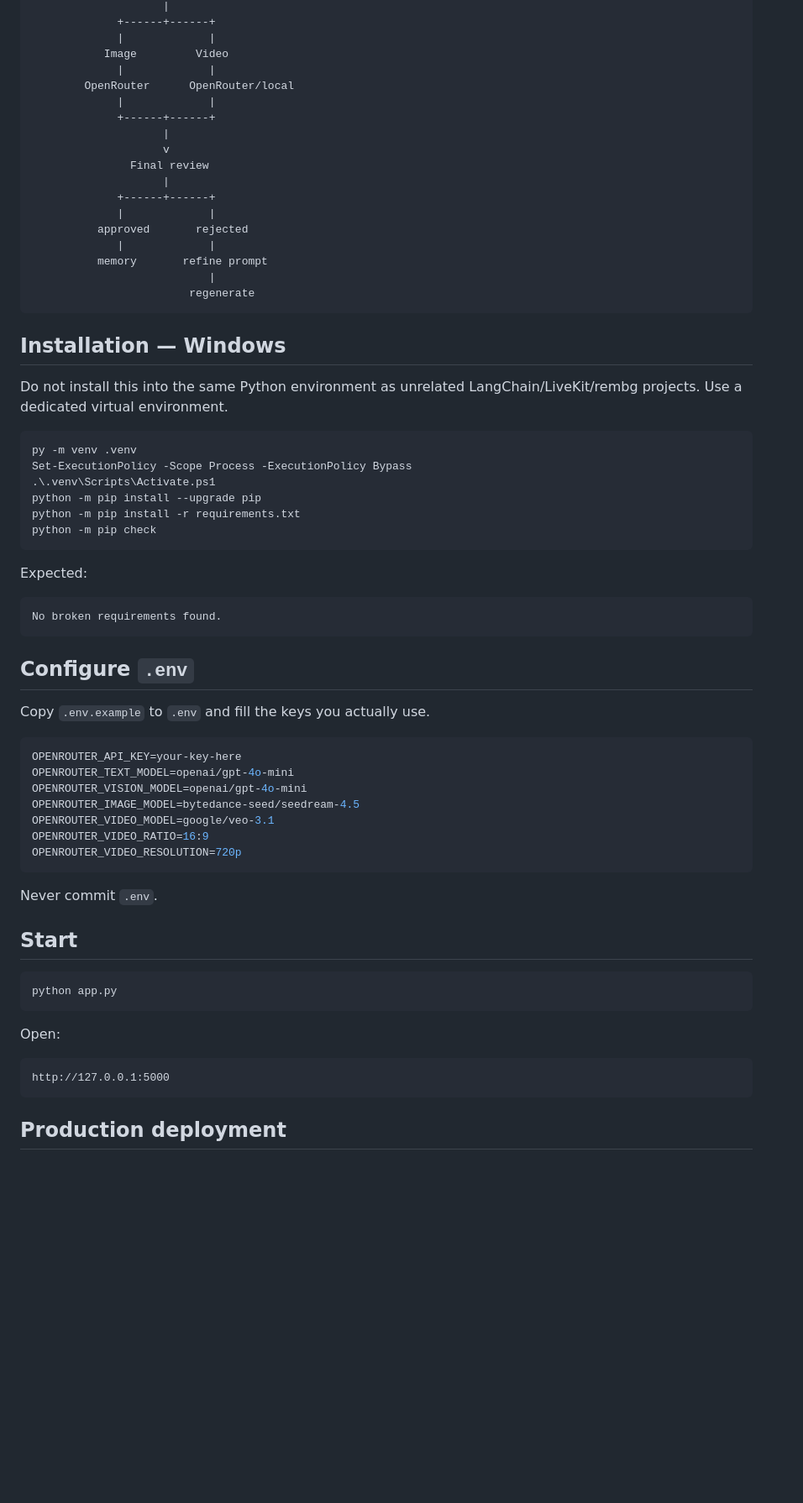
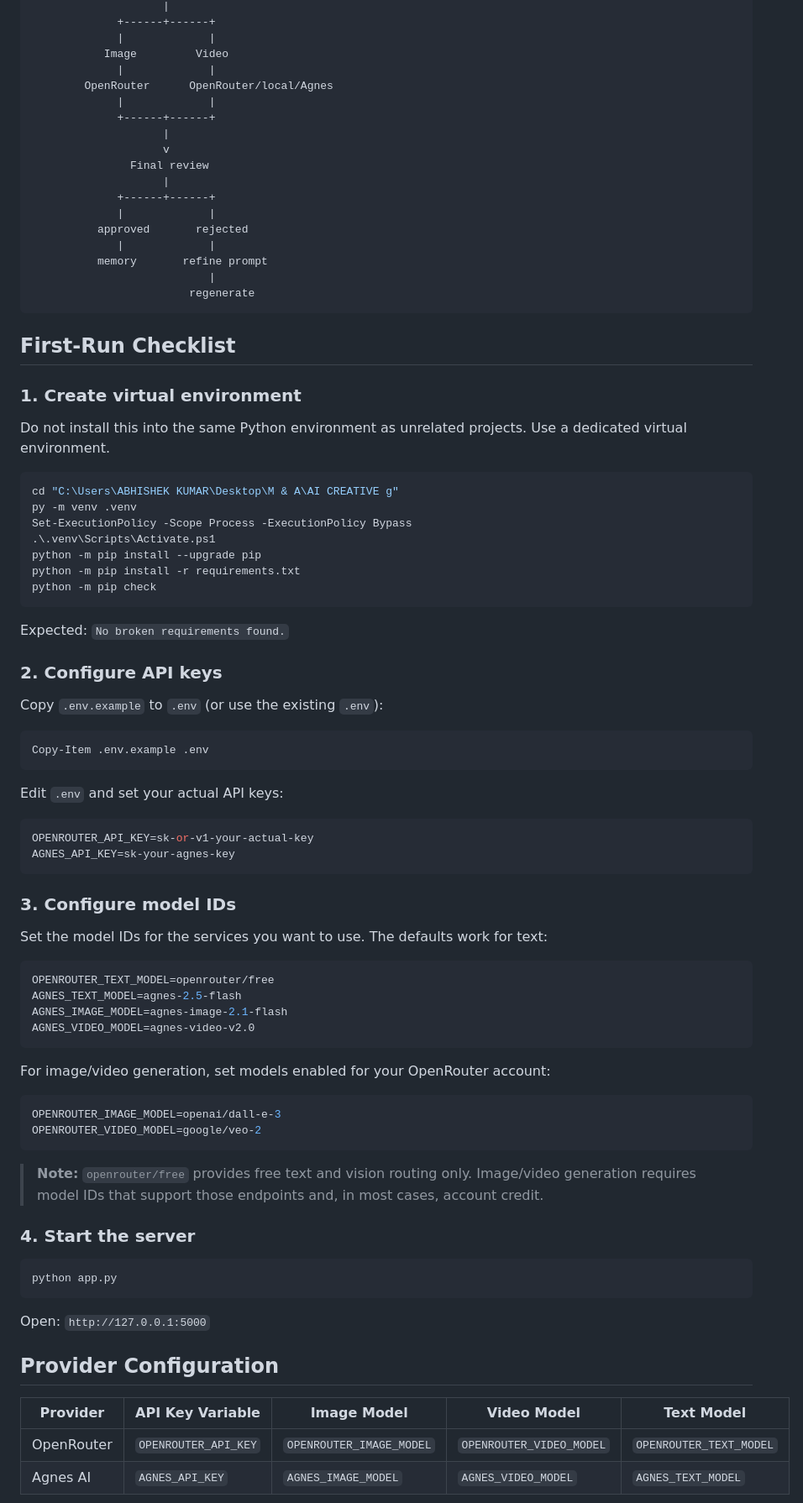
Before and after one commit to ABHI-MANDA/AI-CREATIVE, a Markdown page: README.md, the part around one of its changes. Shown at 84% size. Drawn GitHub-style; blank space fills up the shorter version.

````diff
--- a/README.md
+++ b/README.md
@@ -60,7 +58,7 @@ Reference ingestion
              |             |
            Image         Video
              |             |
-        OpenRouter      OpenRouter/local
+        OpenRouter      OpenRouter/local/Agnes
              |             |
              +------+------+
                     |
@@ -76,11 +74,14 @@ Reference ingestion
                         regenerate
 ```
 
-## Installation — Windows
+## First-Run Checklist
 
-Do not install this into the same Python environment as unrelated LangChain/LiveKit/rembg projects. Use a dedicated virtual environment.
+### 1. Create virtual environment
+
+Do not install this into the same Python environment as unrelated projects. Use a dedicated virtual environment.
 
 ```powershell
+cd "C:\Users\ABHISHEK KUMAR\Desktop\M & A\AI CREATIVE g"
 py -m venv .venv
 Set-ExecutionPolicy -Scope Process -ExecutionPolicy Bypass
 .\.venv\Scripts\Activate.ps1
@@ -89,39 +90,55 @@ python -m pip install -r requirements.txt
 python -m pip check
 ```
 
-Expected:
+Expected: `No broken requirements found.`
 
-```text
-No broken requirements found.
+### 2. Configure API keys
+
+Copy `.env.example` to `.env` (or use the existing `.env`):
+
+```powershell
+Copy-Item .env.example .env
 ```
 
-## Configure `.env`
-
-Copy `.env.example` to `.env` and fill the keys you actually use.
+Edit `.env` and set your actual API keys:
 
 ```env
-OPENROUTER_API_KEY=your-key-here
-OPENROUTER_TEXT_MODEL=openai/gpt-4o-mini
-OPENROUTER_VISION_MODEL=openai/gpt-4o-mini
-OPENROUTER_IMAGE_MODEL=bytedance-seed/seedream-4.5
-OPENROUTER_VIDEO_MODEL=google/veo-3.1
-OPENROUTER_VIDEO_RATIO=16:9
-OPENROUTER_VIDEO_RESOLUTION=720p
+OPENROUTER_API_KEY=sk-or-v1-your-actual-key
+AGNES_API_KEY=sk-your-agnes-key
 ```
 
-Never commit `.env`.
+### 3. Configure model IDs
 
-## Start
+Set the model IDs for the services you want to use. The defaults work for text:
+
+```env
+OPENROUTER_TEXT_MODEL=openrouter/free
+AGNES_TEXT_MODEL=agnes-2.5-flash
+AGNES_IMAGE_MODEL=agnes-image-2.1-flash
+AGNES_VIDEO_MODEL=agnes-video-v2.0
+```
+
+For image/video generation, set models enabled for your OpenRouter account:
+
+```env
+OPENROUTER_IMAGE_MODEL=openai/dall-e-3
+OPENROUTER_VIDEO_MODEL=google/veo-2
+```
+
+> **Note:** `openrouter/free` provides free text and vision routing only. Image/video generation requires model IDs that support those endpoints and, in most cases, account credit.
+
+### 4. Start the server
 
 ```powershell
 python app.py
 ```
 
-Open:
+Open: `http://127.0.0.1:5000`
 
-```text
-http://127.0.0.1:5000
-```
+## Provider Configuration
 
-## Production deployment
+| Provider | API Key Variable | Image Model | Video Model | Text Model |
+|----------|-----------------|-------------|-------------|------------|
+| OpenRouter | `OPENROUTER_API_KEY` | `OPENROUTER_IMAGE_MODEL` | `OPENROUTER_VIDEO_MODEL` | `OPENROUTER_TEXT_MODEL` |
+| Agnes AI | `AGNES_API_KEY` | `AGNES_IMAGE_MODEL` | `AGNES_VIDEO_MODEL` | `AGNES_TEXT_MODEL` |
 
````
Also changed, not shown: other parts of README.md (+64 -61 lines).
